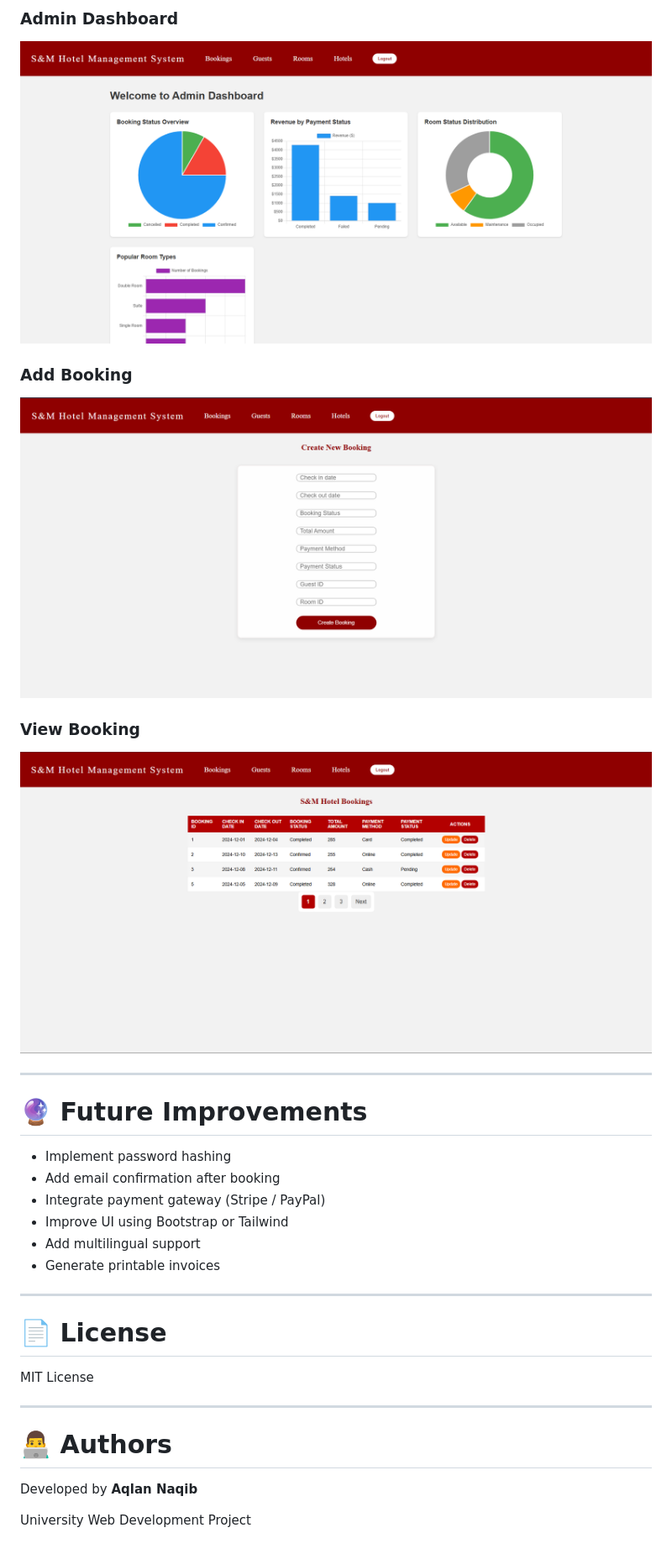
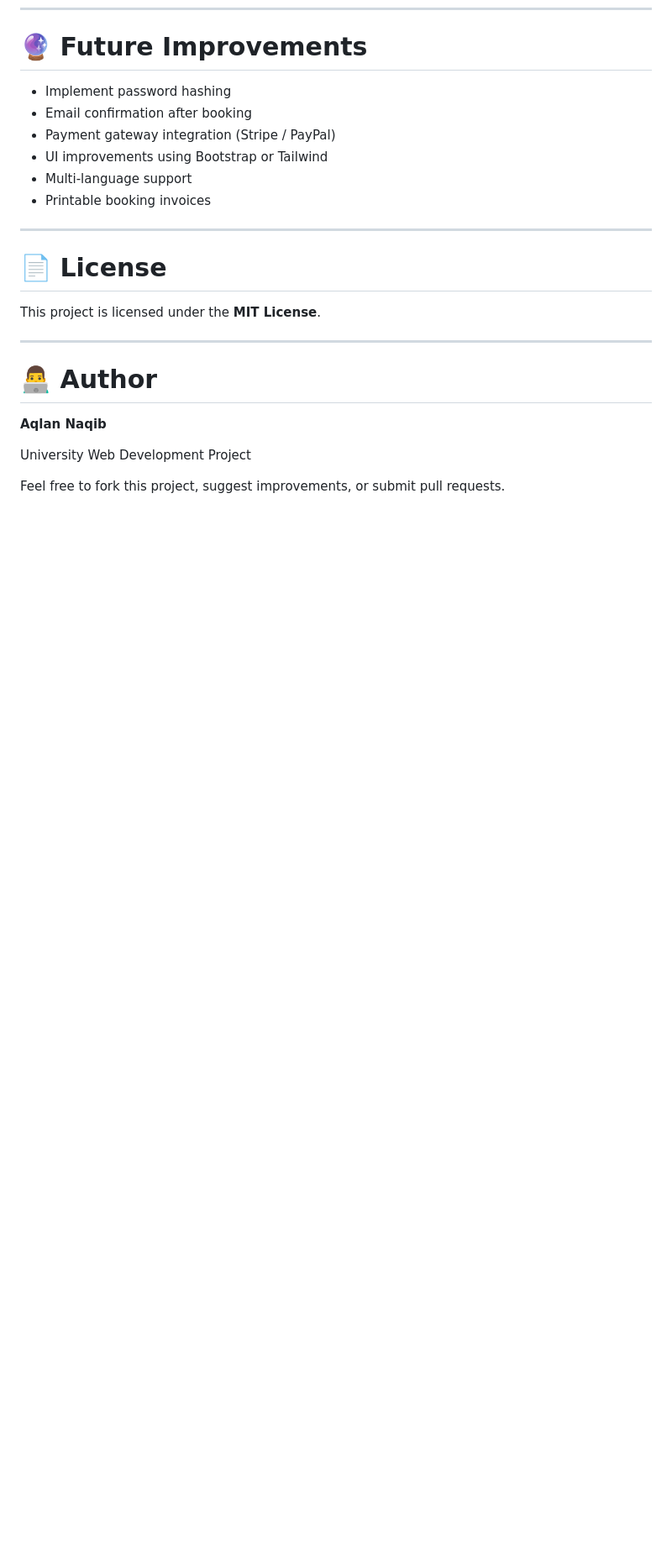
Before and after one commit to AqlanNaqib/S-M-Hotel-Management-System, a Markdown page: README.md, the part around one of its changes. Shown at 84% size. Drawn GitHub-style; blank space fills up the shorter version.

```diff
--- a/README.md
+++ b/README.md
@@ -190,36 +208,24 @@ SM_Hotel.db
-### Admin Dashboard
-
-![Dashboard](screenshots/dashboard.png)
-
-### Add Booking
-
-![Add Booking](screenshots/add.png)
-
-### View Booking
-
-![View Booking](screenshots/view.png)
-
----
-
 # 🔮 Future Improvements
 
 - Implement password hashing
-- Add email confirmation after booking
-- Integrate payment gateway (Stripe / PayPal)
-- Improve UI using Bootstrap or Tailwind
-- Add multilingual support
-- Generate printable invoices
+- Email confirmation after booking
+- Payment gateway integration (Stripe / PayPal)
+- UI improvements using Bootstrap or Tailwind
+- Multi-language support
+- Printable booking invoices
 
 ---
 
 # 📄 License
 
-MIT License
+This project is licensed under the **MIT License**.
 
 ---
 
-# 👨‍💻 Authors
+# 👨‍💻 Author
 
-Developed by **Aqlan Naqib**
+**Aqlan Naqib**
 
 University Web Development Project
+
+Feel free to fork this project, suggest improvements, or submit pull requests.
```
Also changed, not shown: other parts of README.md (+76 -58 lines).
